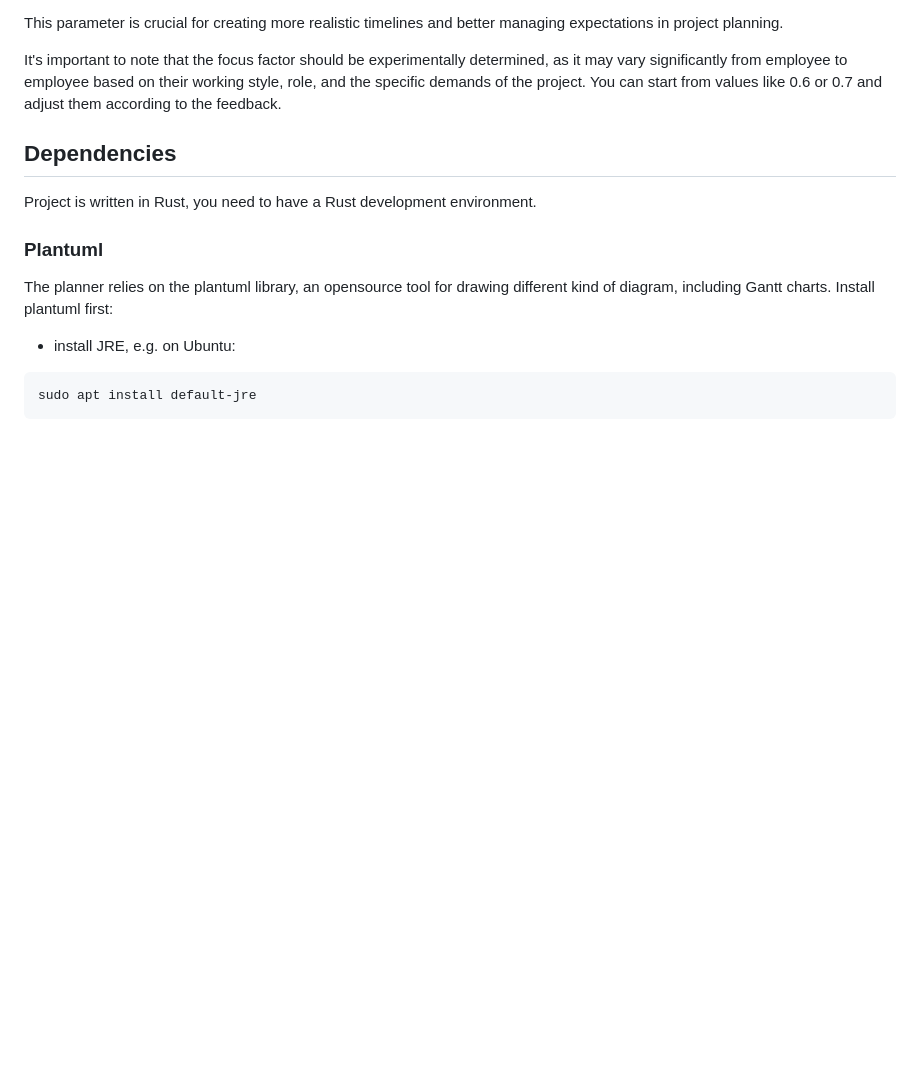
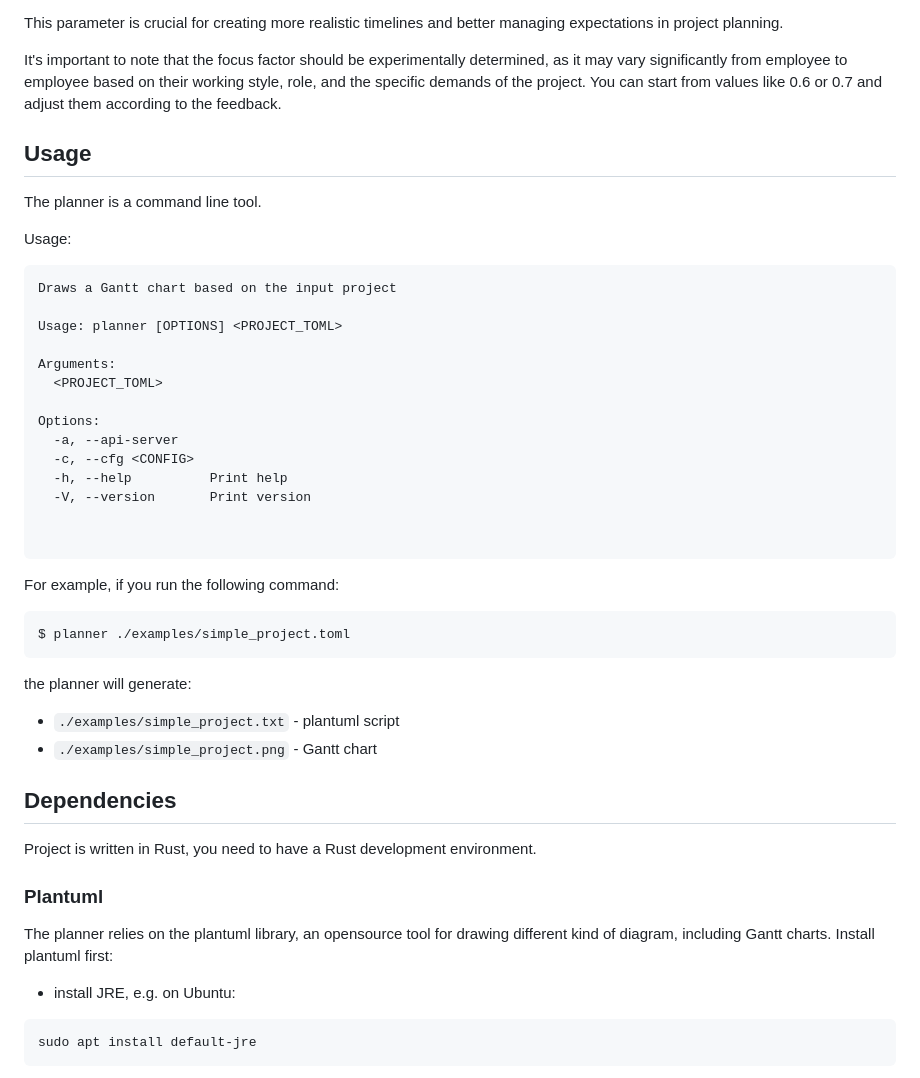
Before and after one commit to rrowniak/planner, a Markdown page: README.md, the part around the change. Rendered like a GitHub page; blank space fills up the shorter version.

````diff
--- a/README.md
+++ b/README.md
@@ -24,6 +24,35 @@ This parameter is crucial for creating more realistic timelines and better manag
 
 It's important to note that the focus factor should be experimentally determined, as it may vary significantly from employee to employee based on their working style, role, and the specific demands of the project. You can start from values like 0.6 or 0.7 and adjust them according to the feedback.
 
+## Usage
+The planner is a command line tool.
+
+Usage:
+```
+Draws a Gantt chart based on the input project
+
+Usage: planner [OPTIONS] <PROJECT_TOML>
+
+Arguments:
+  <PROJECT_TOML>
+
+Options:
+  -a, --api-server
+  -c, --cfg <CONFIG>
+  -h, --help          Print help
+  -V, --version       Print version
+
+
+```
+
+For example, if you run the following command:
+```
+$ planner ./examples/simple_project.toml
+```
+the planner will generate:
+- `./examples/simple_project.txt` - plantuml script
+- `./examples/simple_project.png` - Gantt chart
+
 ## Dependencies
 Project is written in Rust, you need to have a Rust development environment.
 ### Plantuml
````
Also changed, not shown: examples/complex_project.png, examples/simple_project.png, 4 other files.
